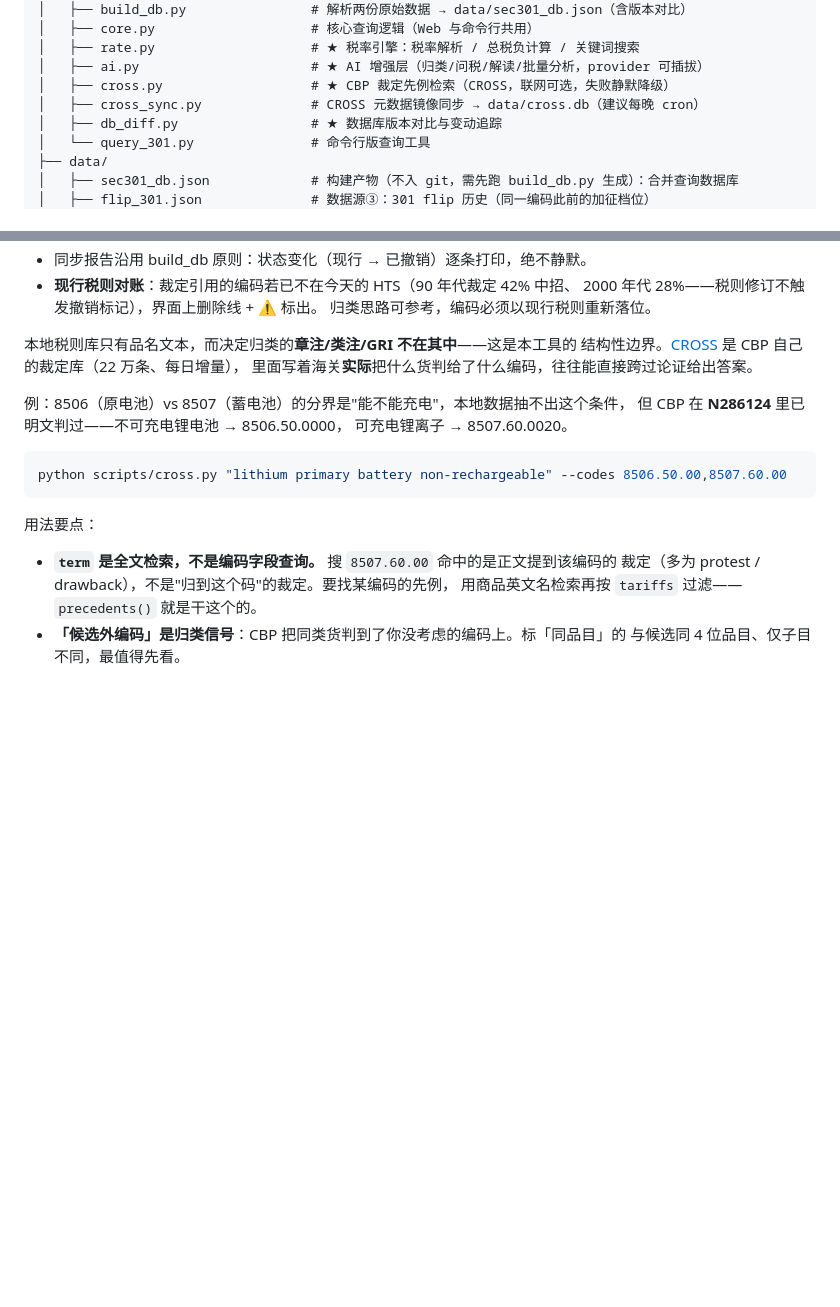
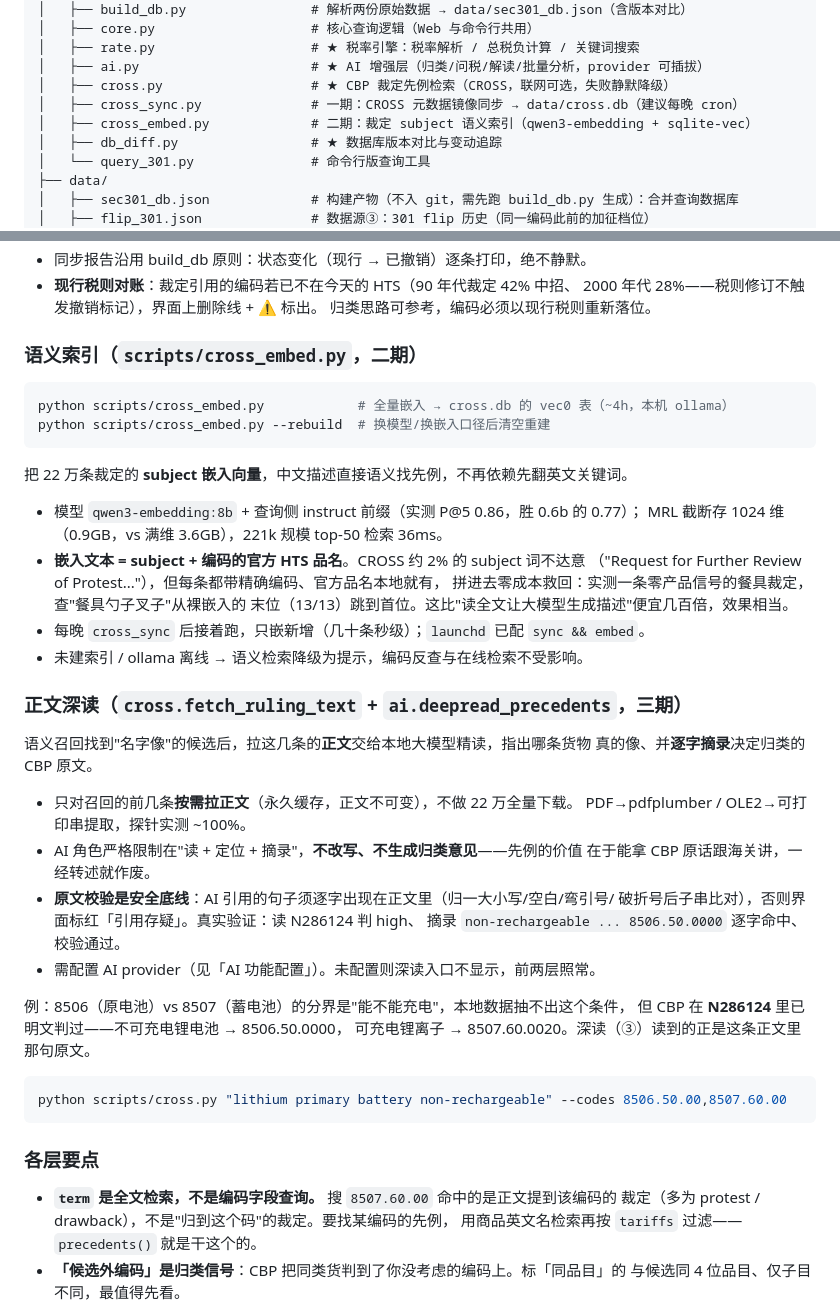
Before and after one commit to Ly-star-bit/hts-agent, a Markdown page: README.md, 2 parts joined by grey strips. GitHub-like rendering; blank space fills up the shorter version.

````diff
--- a/README.md
+++ b/README.md
@@ -52,7 +52,8 @@ hts_agent/
 │   ├── rate.py                    # ★ 税率引擎：税率解析 / 总税负计算 / 关键词搜索
 │   ├── ai.py                      # ★ AI 增强层（归类/问税/解读/批量分析，provider 可插拔）
 │   ├── cross.py                   # ★ CBP 裁定先例检索（CROSS，联网可选，失败静默降级）
-│   ├── cross_sync.py              # CROSS 元数据镜像同步 → data/cross.db（建议每晚 cron）
+│   ├── cross_sync.py              # 一期：CROSS 元数据镜像同步 → data/cross.db（建议每晚 cron）
+│   ├── cross_embed.py             # 二期：裁定 subject 语义索引（qwen3-embedding + sqlite-vec）
 │   ├── db_diff.py                 # ★ 数据库版本对比与变动追踪
 │   └── query_301.py               # 命令行版查询工具
 ├── data/
@@ -176,19 +208,47 @@ python scripts/cross_sync.py     # 全量同步 → data/cross.db（首次 ~5
   2000 年代 28%——税则修订不触发撤销标记），界面上删除线 + ⚠ 标出。
   归类思路可参考，编码必须以现行税则重新落位。
 
-本地税则库只有品名文本，而决定归类的**章注/类注/GRI 不在其中**——这是本工具的
-结构性边界。[CROSS](https://rulings.cbp.gov) 是 CBP 自己的裁定库（22 万条、每日增量），
-里面写着海关**实际**把什么货判给了什么编码，往往能直接跨过论证给出答案。
+### 语义索引（`scripts/cross_embed.py`，二期）
+
+```bash
+python scripts/cross_embed.py            # 全量嵌入 → cross.db 的 vec0 表（~4h，本机 ollama）
+python scripts/cross_embed.py --rebuild  # 换模型/换嵌入口径后清空重建
+```
+
+把 22 万条裁定的 **subject 嵌入向量**，中文描述直接语义找先例，不再依赖先翻英文关键词。
+
+- 模型 `qwen3-embedding:8b` + 查询侧 instruct 前缀（实测 P@5 0.86，胜 0.6b 的 0.77）；
+  MRL 截断存 1024 维（0.9GB，vs 满维 3.6GB），221k 规模 top-50 检索 36ms。
+- **嵌入文本 = subject + 编码的官方 HTS 品名**。CROSS 约 2% 的 subject 词不达意
+  （"Request for Further Review of Protest..."），但每条都带精确编码、官方品名本地就有，
+  拼进去零成本救回：实测一条零产品信号的餐具裁定，查"餐具勺子叉子"从裸嵌入的
+  末位（13/13）跳到首位。这比"读全文让大模型生成描述"便宜几百倍，效果相当。
+- 每晚 `cross_sync` 后接着跑，只嵌新增（几十条秒级）；`launchd` 已配 `sync && embed`。
+- 未建索引 / ollama 离线 → 语义检索降级为提示，编码反查与在线检索不受影响。
+
+### 正文深读（`cross.fetch_ruling_text` + `ai.deepread_precedents`，三期）
+
+语义召回找到"名字像"的候选后，拉这几条的**正文**交给本地大模型精读，指出哪条货物
+真的像、并**逐字摘录**决定归类的 CBP 原文。
+
+- 只对召回的前几条**按需拉正文**（永久缓存，正文不可变），不做 22 万全量下载。
+  PDF→pdfplumber / OLE2→可打印串提取，探针实测 ~100%。
+- AI 角色严格限制在"读 + 定位 + 摘录"，**不改写、不生成归类意见**——先例的价值
+  在于能拿 CBP 原话跟海关讲，一经转述就作废。
+- **原文校验是安全底线**：AI 引用的句子须逐字出现在正文里（归一大小写/空白/弯引号/
+  破折号后子串比对），否则界面标红「引用存疑」。真实验证：读 N286124 判 high、
+  摘录 `non-rechargeable ... 8506.50.0000` 逐字命中、校验通过。
+- 需配置 AI provider（见「AI 功能配置」）。未配置则深读入口不显示，前两层照常。
 
 例：8506（原电池）vs 8507（蓄电池）的分界是"能不能充电"，本地数据抽不出这个条件，
 但 CBP 在 **N286124** 里已明文判过——不可充电锂电池 → 8506.50.0000，
-可充电锂离子 → 8507.60.0020。
+可充电锂离子 → 8507.60.0020。深读（③）读到的正是这条正文里那句原文。
 
 ```bash
 python scripts/cross.py "lithium primary battery non-rechargeable" --codes 8506.50.00,8507.60.00
 ```
 
-用法要点：
+### 各层要点
 
 - **`term` 是全文检索，不是编码字段查询。** 搜 `8507.60.00` 命中的是正文提到该编码的
   裁定（多为 protest / drawback），不是"归到这个码"的裁定。要找某编码的先例，
````
Also changed, not shown: other parts of README.md (+33 -2 lines).
